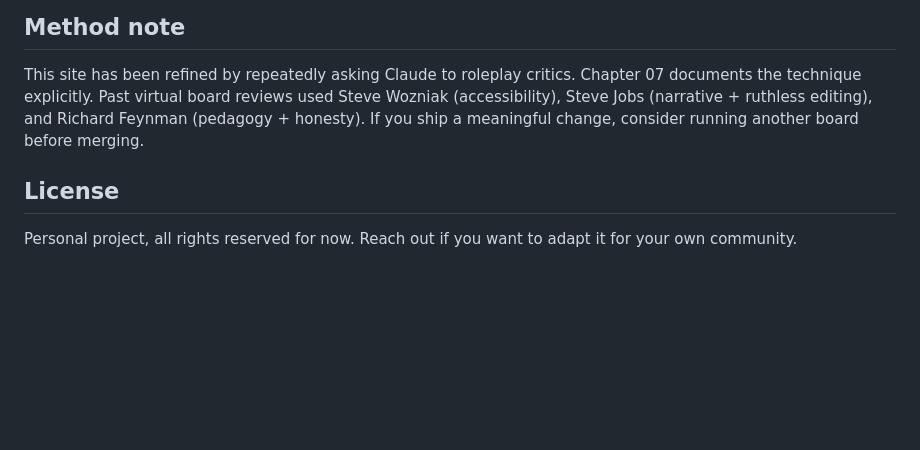
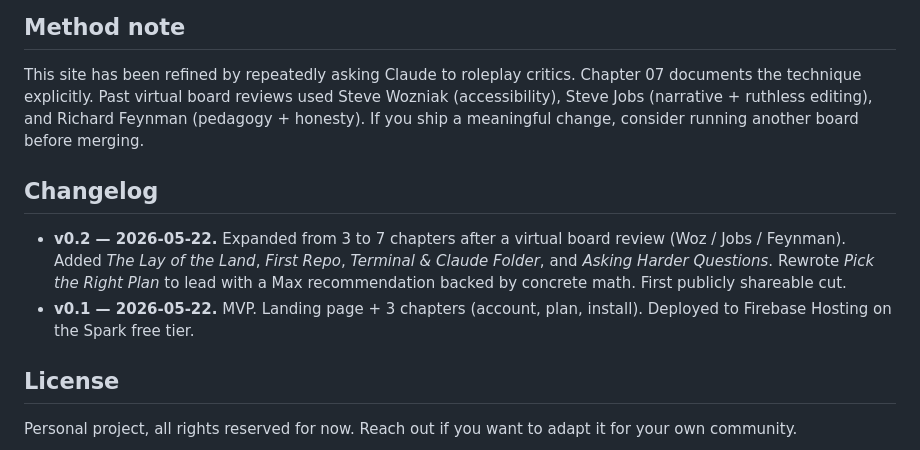
Before and after one commit to kylecurtin/claude-helper, a Markdown page: README.md, the part around the change. Drawn GitHub-style; blank space fills up the shorter version.

Commit message:
Add v0.1/v0.2 changelog to README
Marks v0.2 as the first publicly shareable cut and records the
progression for future contributors.

Co-Authored-By: Claude Opus 4.7 (1M context) <noreply@anthropic.com>

```diff
--- a/README.md
+++ b/README.md
@@ -103,6 +103,11 @@ The site must stay on Spark to keep the "$0 forever" promise. If anyone is ever
 
 This site has been refined by repeatedly asking Claude to roleplay critics. Chapter 07 documents the technique explicitly. Past virtual board reviews used Steve Wozniak (accessibility), Steve Jobs (narrative + ruthless editing), and Richard Feynman (pedagogy + honesty). If you ship a meaningful change, consider running another board before merging.
 
+## Changelog
+
+- **v0.2 — 2026-05-22.** Expanded from 3 to 7 chapters after a virtual board review (Woz / Jobs / Feynman). Added *The Lay of the Land*, *First Repo*, *Terminal & Claude Folder*, and *Asking Harder Questions*. Rewrote *Pick the Right Plan* to lead with a Max recommendation backed by concrete math. First publicly shareable cut.
+- **v0.1 — 2026-05-22.** MVP. Landing page + 3 chapters (account, plan, install). Deployed to Firebase Hosting on the Spark free tier.
+
 ## License
 
 Personal project, all rights reserved for now. Reach out if you want to adapt it for your own community.
```
